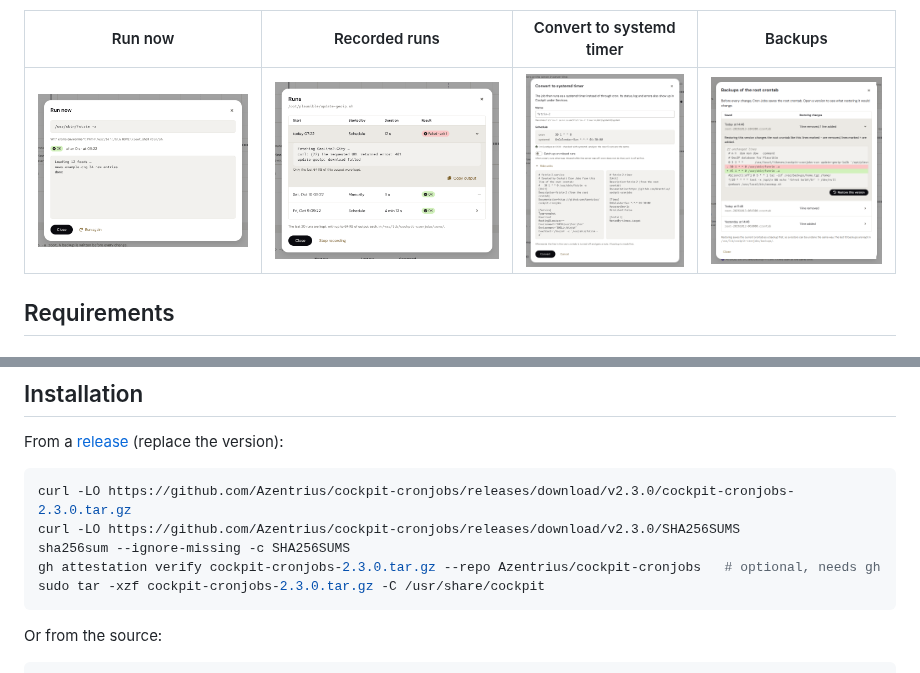
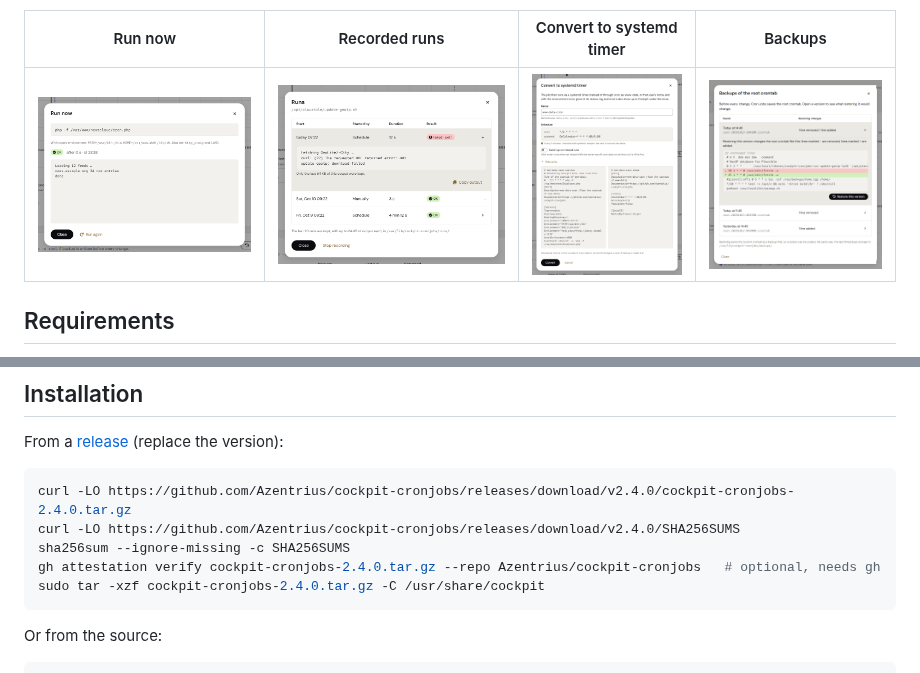
Before and after one commit to Azentrius/cockpit-cronjobs, a Markdown page: README.md, 2 parts joined by grey strips. Drawn GitHub-style; pictures changed too: docs/convert.png, docs/run-now.png.

````diff
--- a/README.md
+++ b/README.md
@@ -63,11 +63,11 @@ the system crontabs and timers, and nothing of other users' crontabs.
 From a [release](https://github.com/Azentrius/cockpit-cronjobs/releases) (replace the version):
 
 ```sh
-curl -LO https://github.com/Azentrius/cockpit-cronjobs/releases/download/v2.3.0/cockpit-cronjobs-2.3.0.tar.gz
-curl -LO https://github.com/Azentrius/cockpit-cronjobs/releases/download/v2.3.0/SHA256SUMS
+curl -LO https://github.com/Azentrius/cockpit-cronjobs/releases/download/v2.4.0/cockpit-cronjobs-2.4.0.tar.gz
+curl -LO https://github.com/Azentrius/cockpit-cronjobs/releases/download/v2.4.0/SHA256SUMS
 sha256sum --ignore-missing -c SHA256SUMS
-gh attestation verify cockpit-cronjobs-2.3.0.tar.gz --repo Azentrius/cockpit-cronjobs   # optional, needs gh
-sudo tar -xzf cockpit-cronjobs-2.3.0.tar.gz -C /usr/share/cockpit
+gh attestation verify cockpit-cronjobs-2.4.0.tar.gz --repo Azentrius/cockpit-cronjobs   # optional, needs gh
+sudo tar -xzf cockpit-cronjobs-2.4.0.tar.gz -C /usr/share/cockpit
 ```
 
 Or from the source:
````
Also changed, not shown: CHANGELOG.md (+30 -0 lines), ROADMAP.md (+9 -6 lines), 1 other file.
